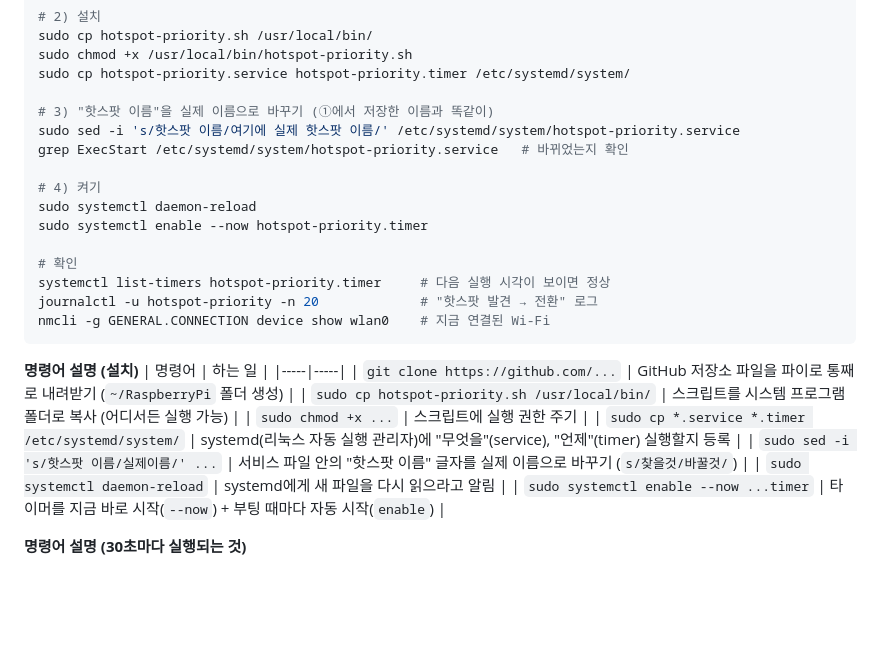
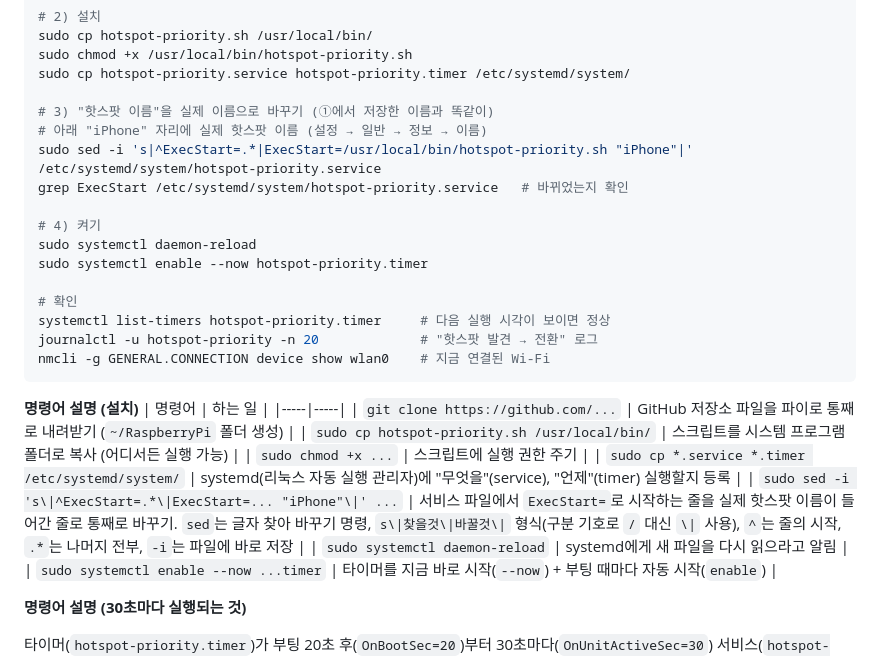
Before and after one commit to cheul0518/RaspberryPi, a Markdown page: hotspot/README.md, the part around the change. Drawn GitHub-style; blank space fills up the shorter version.

Commit message:
Simplify setting the hotspot name in the service file
Replace the whole ExecStart line instead of a placeholder so the step
works regardless of earlier edits.

Co-Authored-By: Claude Opus 5.5 (1M context) <noreply@anthropic.com>
Claude-Session: https://claude.ai/code/session_019ABEp24B3Se2KfcknBZMmt

```diff
--- a/hotspot/README.md
+++ b/hotspot/README.md
@@ -79,7 +79,8 @@ sudo chmod +x /usr/local/bin/hotspot-priority.sh
 sudo cp hotspot-priority.service hotspot-priority.timer /etc/systemd/system/
 
 # 3) "핫스팟 이름"을 실제 이름으로 바꾸기 (①에서 저장한 이름과 똑같이)
-sudo sed -i 's/핫스팟 이름/여기에 실제 핫스팟 이름/' /etc/systemd/system/hotspot-priority.service
+# 아래 "iPhone" 자리에 실제 핫스팟 이름 (설정 → 일반 → 정보 → 이름)
+sudo sed -i 's|^ExecStart=.*|ExecStart=/usr/local/bin/hotspot-priority.sh "iPhone"|' /etc/systemd/system/hotspot-priority.service
 grep ExecStart /etc/systemd/system/hotspot-priority.service   # 바뀌었는지 확인
 
 # 4) 켜기
@@ -99,7 +100,7 @@ nmcli -g GENERAL.CONNECTION device show wlan0    # 지금 연결된 Wi-Fi
 | `sudo cp hotspot-priority.sh /usr/local/bin/` | 스크립트를 시스템 프로그램 폴더로 복사 (어디서든 실행 가능) |
 | `sudo chmod +x ...` | 스크립트에 실행 권한 주기 |
 | `sudo cp *.service *.timer /etc/systemd/system/` | systemd(리눅스 자동 실행 관리자)에 "무엇을"(service), "언제"(timer) 실행할지 등록 |
-| `sudo sed -i 's/핫스팟 이름/실제이름/' ...` | 서비스 파일 안의 "핫스팟 이름" 글자를 실제 이름으로 바꾸기 (`s/찾을것/바꿀것/`) |
+| `sudo sed -i 's\|^ExecStart=.*\|ExecStart=... "iPhone"\|' ...` | 서비스 파일에서 `ExecStart=`로 시작하는 줄을 실제 핫스팟 이름이 들어간 줄로 통째로 바꾸기. `sed`는 글자 찾아 바꾸기 명령, `s\|찾을것\|바꿀것\|` 형식(구분 기호로 `/` 대신 `\|` 사용), `^`는 줄의 시작, `.*`는 나머지 전부, `-i`는 파일에 바로 저장 |
 | `sudo systemctl daemon-reload` | systemd에게 새 파일을 다시 읽으라고 알림 |
 | `sudo systemctl enable --now ...timer` | 타이머를 지금 바로 시작(`--now`) + 부팅 때마다 자동 시작(`enable`) |
 
```
